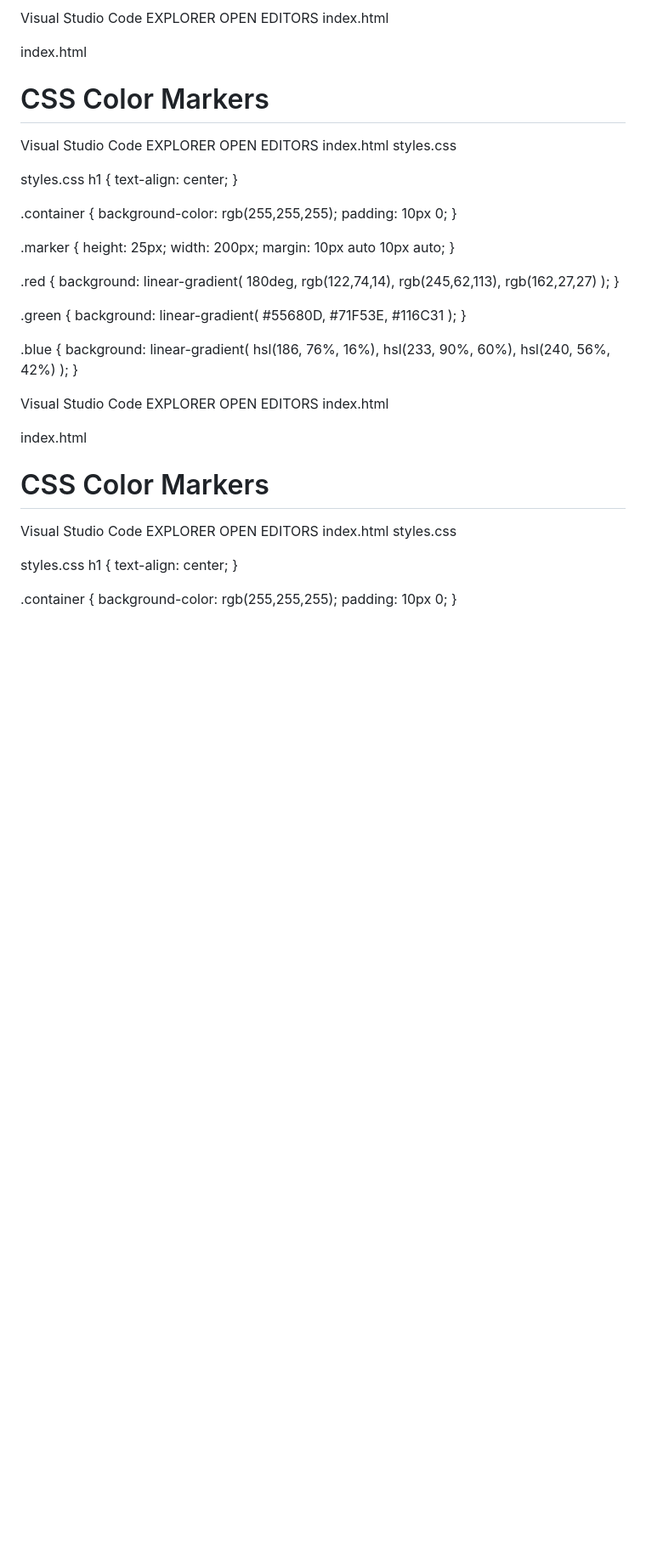
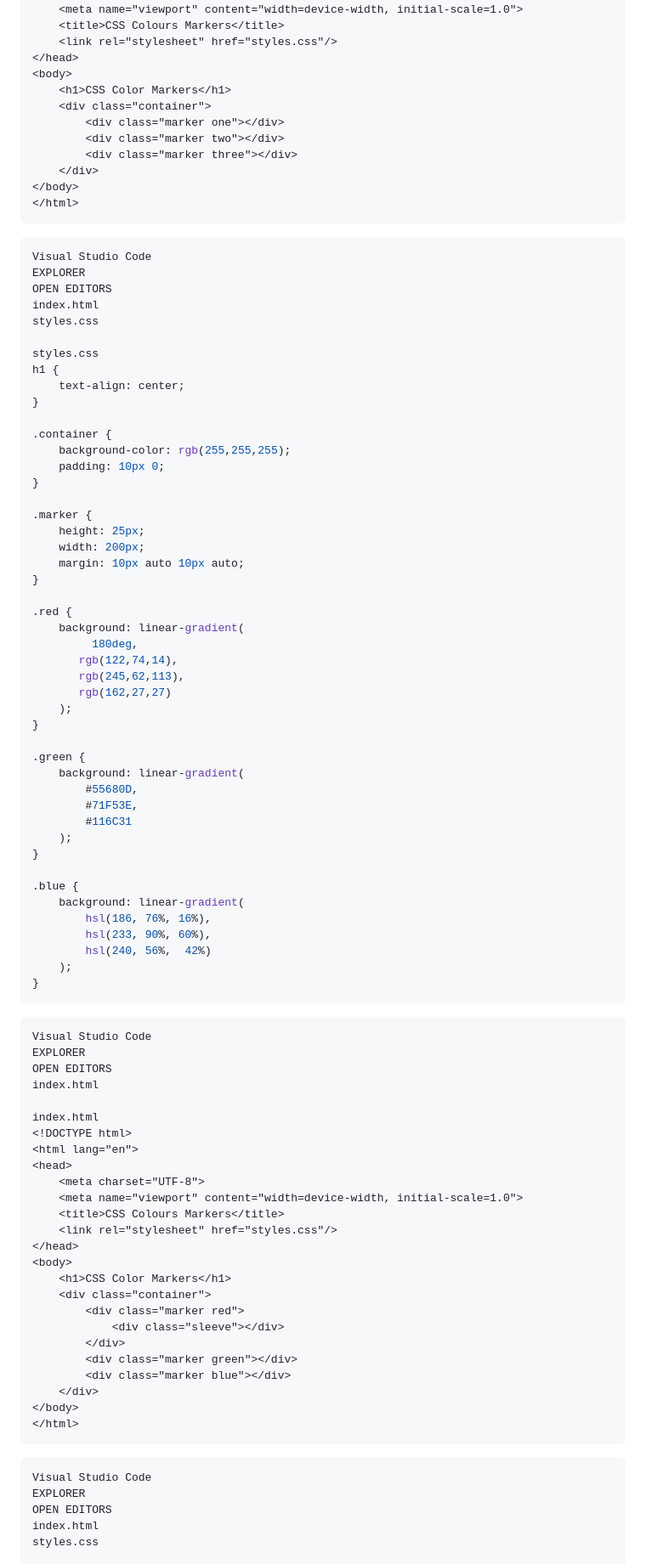
Before and after one commit to RodrigoMvs123/Learn-CSS-Code-marker-pens-with-me-freeCodeCamp-Curriculum-, a Markdown page: README.md, the part around one of its changes. Shown at 85% size. Drawn GitHub-style; blank space fills up the shorter version.

````diff
--- a/README.md
+++ b/README.md
@@ -186,7 +205,9 @@ index.html
     </div>
 </body>
 </html>
+```
 
+```css
 Visual Studio Code
 EXPLORER
 OPEN EDITORS
@@ -233,7 +254,9 @@ h1 {
         hsl(240, 56%,  42%)
     );
 }
+```
 
+```html
 Visual Studio Code
 EXPLORER
 OPEN EDITORS
@@ -259,7 +282,9 @@ index.html
     </div>
 </body>
 </html>
+```
 
+```css
 Visual Studio Code
 EXPLORER
 OPEN EDITORS
````
Also changed, not shown: other parts of README.md (+29 -2 lines).
